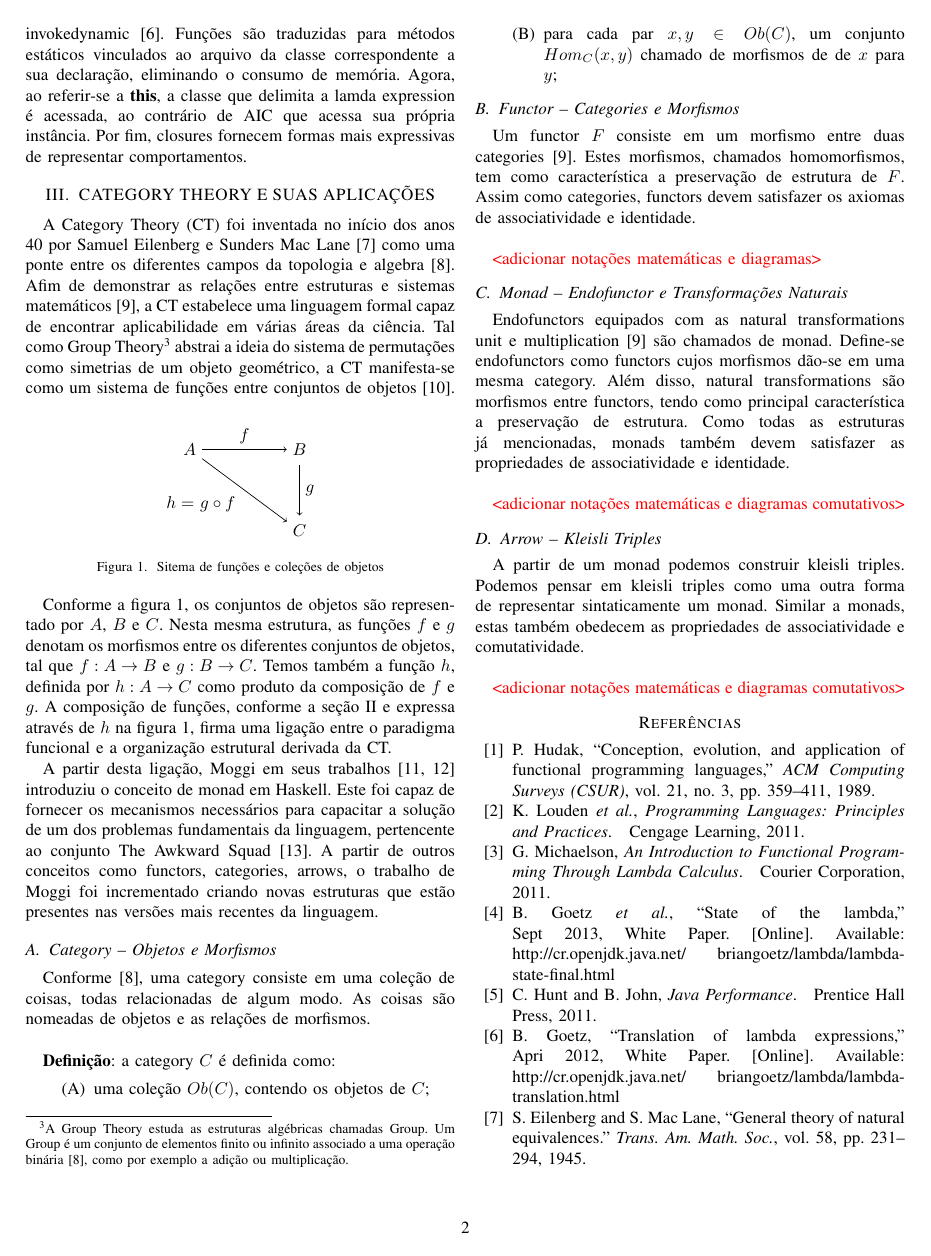
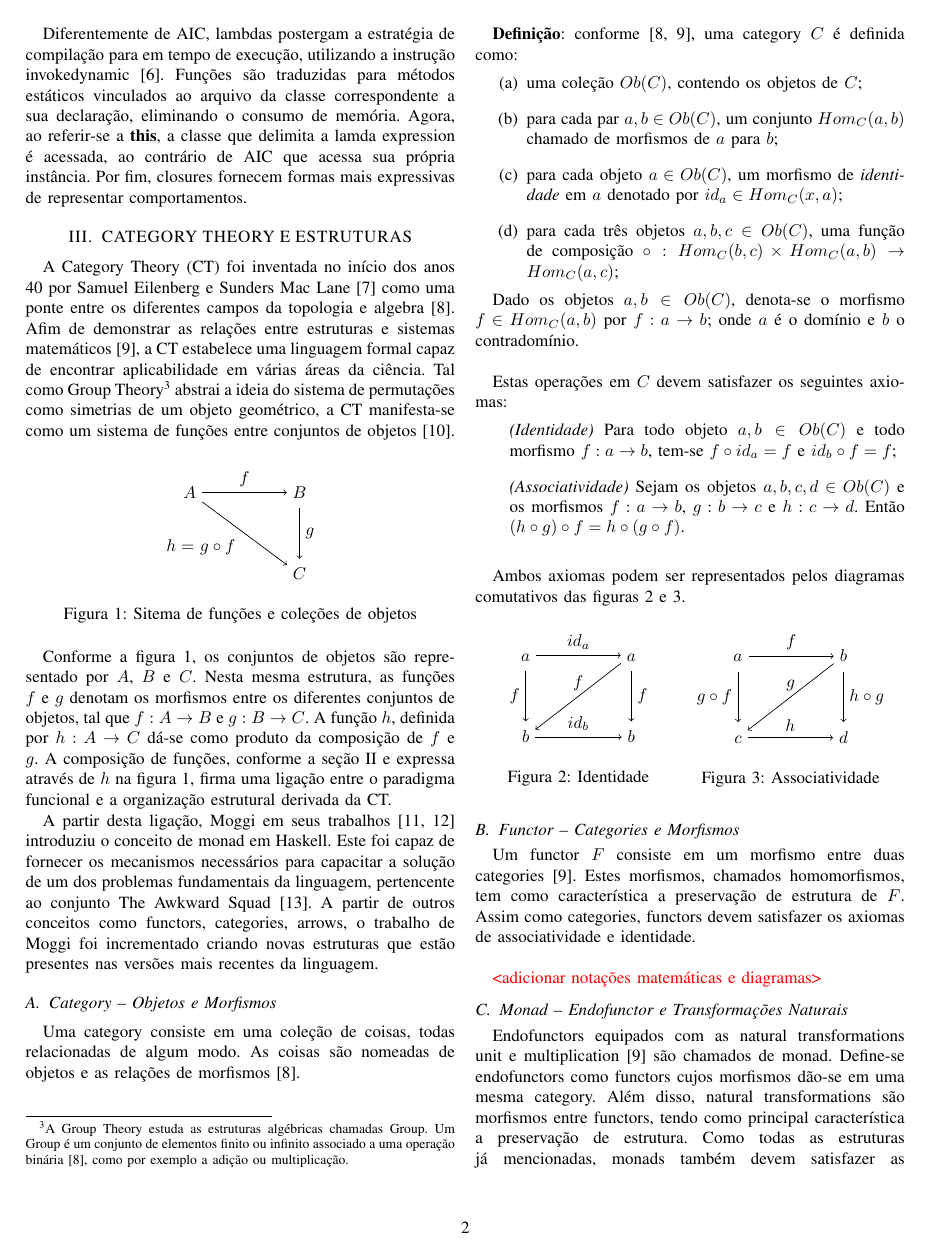
Before and after one commit to pabloparada/course-conclusion, a LaTeX paper (paper/main.tex): page 2 of 3. Compiled offline with pdfLaTeX.

Commit message:
Subsection Category - Objetos e Morfismos was incremented with math definition and commutative diagrams. Also, compiled paper is available with latest modifications.

```diff
--- a/paper/main.tex
+++ b/paper/main.tex
@@ -10,7 +10,9 @@
 \usepackage[svgnames]{xcolor}
 \usepackage{textcomp}
 \usepackage{enumitem}
+\usepackage{subcaption}
 \usepackage{tikz}
+
 \usetikzlibrary{matrix}
 
 % configs listings
@@ -120,7 +122,7 @@ Conforme afirmou-se anteriormente, AIC e closures de fato diferem sob a JVM. AIC
 
 Diferentemente de AIC, lambdas postergam a estratégia de compilação para em tempo de execução, utilizando a instrução invokedynamic \cite{goetz2012translation}. Funções são traduzidas para métodos estáticos vinculados ao arquivo da classe correspondente a sua declaração, eliminando o consumo de memória. Agora, ao referir-se a \textbf{this}, a classe que delimita a lamda expression é acessada, ao contrário de AIC que acessa sua própria instância. Por fim, closures fornecem formas mais expressivas de representar comportamentos.
 
-\section{CATEGORY THEORY E SUAS APLICAÇÕES}
+\section{CATEGORY THEORY E ESTRUTURAS}
 A Category Theory (CT) foi inventada no início dos anos 40 por Samuel Eilenberg e Sunders Mac Lane \cite{eilenbergmaclane1945naturalequivalences} como uma ponte entre os diferentes campos da topologia e algebra \cite{spivak2014cts}. Afim de demonstrar as relações entre estruturas e sistemas matemáticos \cite{maclane1971mat}, a CT estabelece uma linguagem formal capaz de encontrar aplicabilidade em várias áreas da ciência. Tal como Group Theory\footnote{A Group Theory estuda as estruturas algébricas chamadas Group. Um Group é um conjunto de elementos finito ou infinito associado a uma operação binária \cite{spivak2014cts}, como por exemplo a adição ou multiplicação.} abstrai a ideia do sistema de permutações como simetrias de um objeto geométrico, a CT manifesta-se como um sistema de funções entre conjuntos de objetos \cite{awodey2010category}.
 
 \begin{figure}[h]
@@ -144,20 +146,83 @@ A Category Theory (CT) foi inventada no início dos anos 40 por Samuel Eilenberg
 \label{fig:f-g-composition}
 \end{figure}
 
-Conforme a figura~\ref{fig:f-g-composition}, os conjuntos de objetos são representado por $A$, $B$ e $C$. Nesta mesma estrutura, as funções $f$ e $g$ denotam os morfismos entre os diferentes conjuntos de objetos, tal que $f: A \rightarrow B$ e $g: B \rightarrow C$. Temos também a função $h$, definida por $h: A \rightarrow C$ como produto da composição de $f$ e $g$. A composição de funções, conforme a seção~\ref{sec:func-para} e expressa através de $h$ na figura~\ref{fig:f-g-composition}, firma uma ligação entre o paradigma funcional e a organização estrutural derivada da CT.
+Conforme a figura~\ref{fig:f-g-composition}, os conjuntos de objetos são representado por $A$, $B$ e $C$. Nesta mesma estrutura, as funções $f$ e $g$ denotam os morfismos entre os diferentes conjuntos de objetos, tal que $f: A \rightarrow B$ e $g: B \rightarrow C$. A função $h$, definida por $h: A \rightarrow C$ dá-se como produto da composição de $f$ e $g$. A composição de funções, conforme a seção~\ref{sec:func-para} e expressa através de $h$ na figura~\ref{fig:f-g-composition}, firma uma ligação entre o paradigma funcional e a organização estrutural derivada da CT.
 
 A partir desta ligação, Moggi em seus trabalhos \cite{moggi1989lambdaandmonads, mogi1991notionsofcompandmonad} introduziu o conceito de monad em Haskell. Este foi capaz de fornecer os mecanismos necessários para capacitar a solução de um dos problemas fundamentais da linguagem,  pertencente ao conjunto The Awkward Squad \cite{jones2001tacklingthe}. A partir de outros conceitos como functors, categories, arrows, o trabalho de Moggi foi incrementado criando novas estruturas que estão presentes nas versões mais recentes da linguagem.
 
 \subsection{Category -- Objetos e Morfismos}
 
-Conforme \cite{spivak2014cts}, uma category consiste em uma coleção de coisas, todas relacionadas de algum modo. As coisas são nomeadas de objetos e as relações de morfismos.\\
+Uma category consiste em uma coleção de coisas, todas relacionadas de algum modo. As coisas são nomeadas de objetos e as relações de morfismos \cite{spivak2014cts}.\\
 
-\textbf{Definição}: a category $C$ é definida como:
+\textbf{Definição}: conforme \cite{spivak2014cts, maclane1971mat}, uma category $C$ é definida como:
 
-\begin{enumerate}[label=(\Alph*), leftmargin=4em, topsep=0pt,itemsep=1ex,partopsep=1ex,parsep=1ex]
-  \item uma coleção $Ob(C)$, contendo os objetos de $C$;
-  \item para cada par $x, y \in Ob(C)$, um conjunto $Hom_C(x, y)$ chamado de morfismos de de $x$ para $y$;
+\begin{enumerate}[label=(\alph*), leftmargin=3em, topsep = 0pt, itemsep = 1ex, partopsep = 1ex, parsep = 1ex]
+	\item uma coleção $Ob(C)$, contendo os objetos de $C$;
+	\item para cada par $a, b \in Ob(C)$, um conjunto $Hom_C(a, b)$ chamado de morfismos de $a$ para $b$;
+	\item para cada objeto $a \in Ob(C)$, um morfismo de \textit{identidade} em $a$ denotado por $id_a \in Hom_C(x, a)$;
+	\item para cada três objetos $a, b, c \in Ob(C)$, uma função de composição $\circ: Hom_C(b, c) \times Hom_C(a, b) \rightarrow Hom_C(a, c)$;
 \end{enumerate}
+
+Dado os objetos $a, b \in Ob(C)$, denota-se o morfismo $f \in Hom_C(a, b)$ por $f: a \rightarrow b$; onde $a$ é o domínio e $b$ o contradomínio.\\
+
+Estas operações em $C$ devem satisfazer os seguintes axiomas:
+
+\begin{enumerate}[label={}, leftmargin = 2em, topsep = 0pt, itemsep = 1ex,partopsep = 1ex, parsep = 1ex]
+	\item \textit{(Identidade)} Para todo objeto $a, b \in Ob(C)$ e todo morfismo $f: a \rightarrow b$, tem-se $f \circ id_a = f$ e $id_b \circ f = f$;
+	\item \textit{(Associatividade)} Sejam os objetos $a, b, c, d \in Ob(C)$ e os morfismos $f: a \rightarrow b$, $g: b \rightarrow c$ e $h: c \rightarrow d$. Então $(h \circ g) \circ f = h \circ (g \circ f)$.
+\end{enumerate}
+
+\bigskip
+
+Ambos axiomas podem ser representados pelos diagramas comutativos das figuras~\ref{fig:comut-ident} e \ref{fig:comut-assoc}.
+
+\begin{figure}[h]
+	\begin{minipage}[t]{.48\linewidth}
+		\centering
+			\begin{tikzpicture}[baseline=(current bounding box.north)]
+				\matrix (m) [
+							matrix of math nodes,
+							row sep=3em,
+							column sep=5em,
+							text height=2ex, text depth=0.5ex
+						]{
+							a & a \\
+							b & b \\
+						};
+
+					\path[->]
+						(m-1-1) edge node[above] {$id_a$} (m-1-2)
+						(m-1-1) edge node[left] {$f$} (m-2-1)
+						(m-1-2) edge node[above] {$f$} (m-2-1)
+						(m-1-2) edge node[right]  {$f$} (m-2-2)
+						(m-2-1) edge node[above] {$id_b$} (m-2-2);
+			\end{tikzpicture}
+			\caption{Identidade}
+			\label{fig:comut-ident}
+	\end{minipage}
+	\begin{minipage}[t]{.48\linewidth}
+		\centering
+			\begin{tikzpicture}[baseline=(current bounding box.north)]
+				\matrix (m) [
+							matrix of math nodes,
+							row sep=3em,
+							column sep=5em,
+							text height=2ex, text depth=0.5ex
+						] {
+							a & b \\
+							c & d \\
+						};
+					\path[->]
+						(m-1-1) edge node[above] {$f$} (m-1-2)
+						(m-1-1) edge node[left] {$g \circ f$} (m-2-1)
+						(m-1-2) edge node[above] {$g$} (m-2-1)
+						(m-1-2) edge node[right]  {$h \circ g$} (m-2-2)
+						(m-2-1) edge node[above] {$h$} (m-2-2);
+			\end{tikzpicture}
+			\caption{Associatividade}
+			\label{fig:comut-assoc}
+	\end{minipage}
+\end{figure}
 
 \subsection{Functor -- Categories e Morfismos}
 
```
Also changed, not shown: paper/compiled/compiled-paper-pabloparada.pdf.
